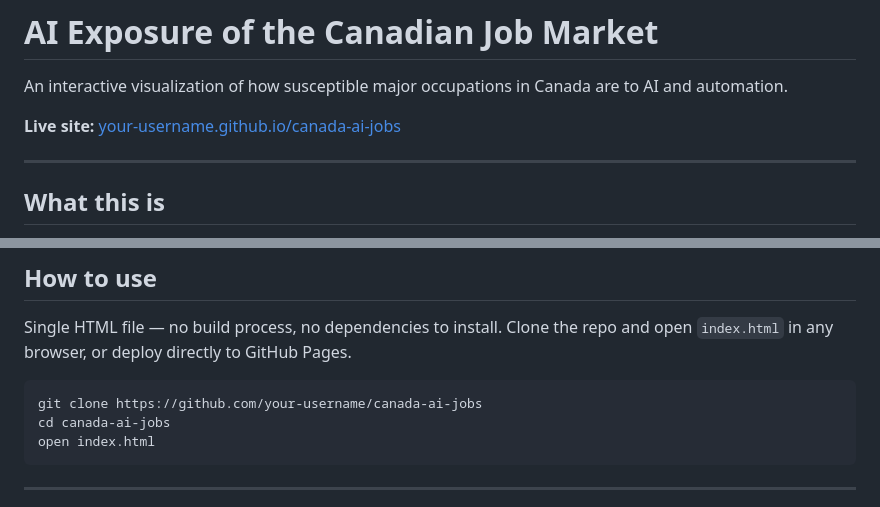
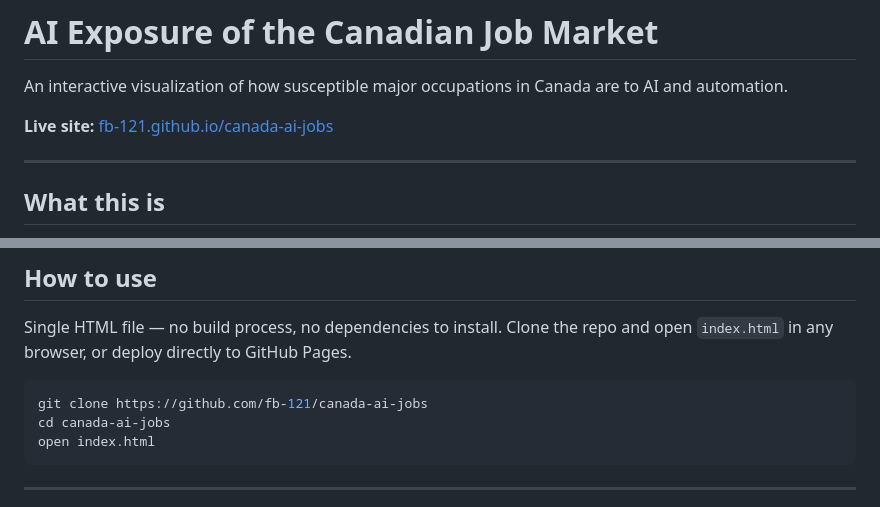
Before and after one commit to fb-121/canada-ai-jobs, a Markdown page: README.md, 2 parts joined by grey strips. Rendered like a GitHub page.

Commit message:
Update live site URL and GitHub clone link

````diff
--- a/README.md
+++ b/README.md
@@ -2,7 +2,7 @@
 
 An interactive visualization of how susceptible major occupations in Canada are to AI and automation.
 
-**Live site:** [your-username.github.io/canada-ai-jobs](https://your-username.github.io/canada-ai-jobs)
+**Live site:** [fb-121.github.io/canada-ai-jobs](https://fb-121.github.io/canada-ai-jobs)
 
 ---
 
@@ -68,7 +68,7 @@ Scores were generated by prompting Claude (Anthropic) with each occupation's NOC
 Single HTML file — no build process, no dependencies to install. Clone the repo and open `index.html` in any browser, or deploy directly to GitHub Pages.
 
 ```bash
-git clone https://github.com/your-username/canada-ai-jobs
+git clone https://github.com/fb-121/canada-ai-jobs
 cd canada-ai-jobs
 open index.html
 ```
````
